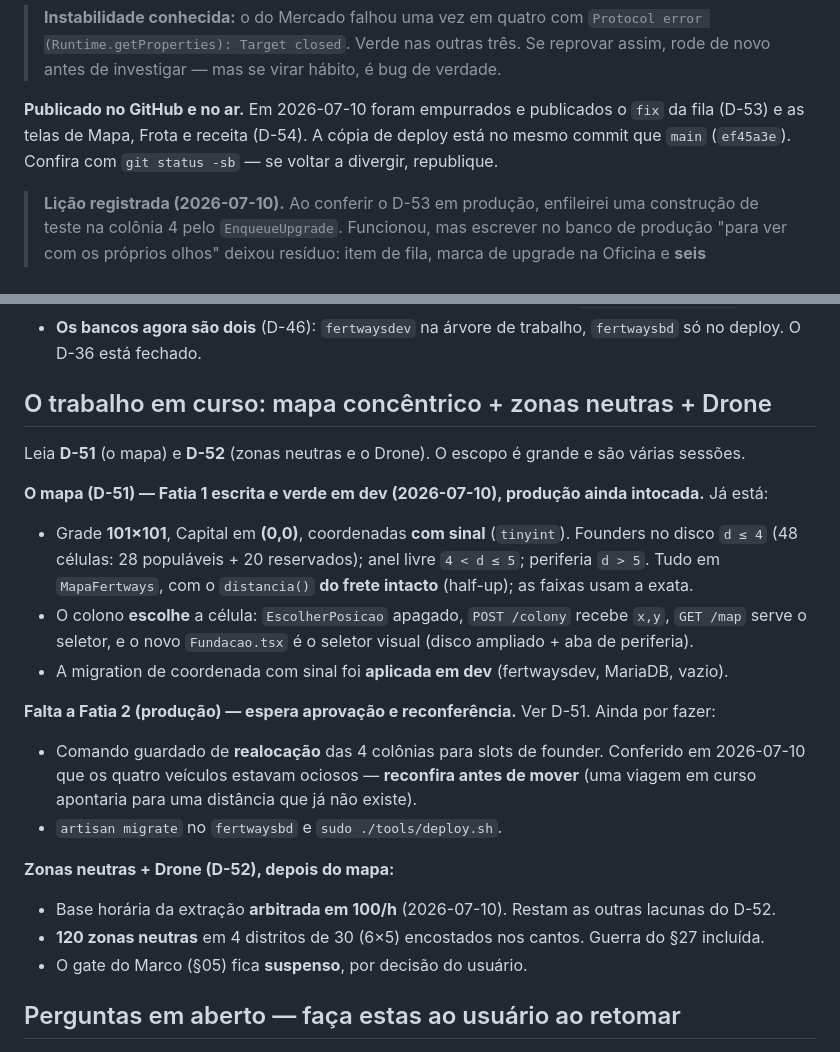
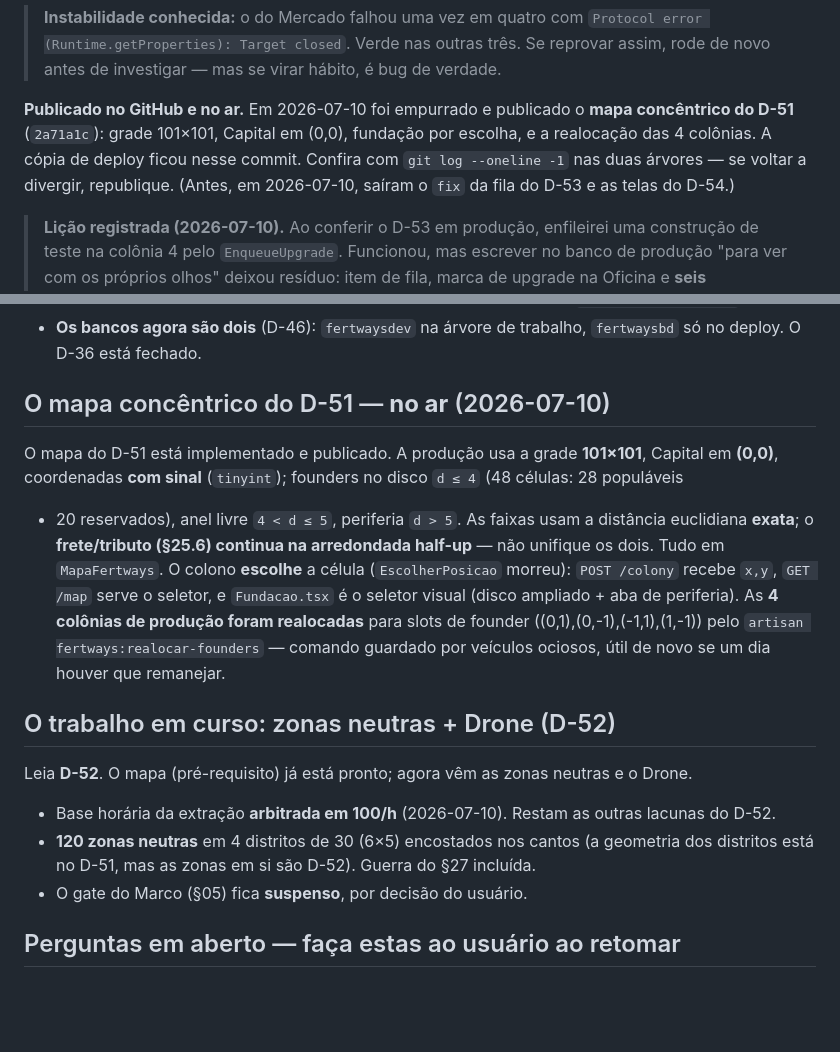
Before and after one commit to fbfert/fertways, a Markdown page: docs/RETOMAR.md, 2 parts joined by grey strips. GitHub-like rendering; blank space fills up the shorter version.

```diff
--- a/docs/RETOMAR.md
+++ b/docs/RETOMAR.md
@@ -89,9 +89,11 @@ colono e funda uma quinta colônia — rodar antes bagunçaria as contagens das
 > (Runtime.getProperties): Target closed`. Verde nas outras três. Se reprovar assim, rode de novo
 > antes de investigar — mas se virar hábito, é bug de verdade.
 
-**Publicado no GitHub e no ar.** Em 2026-07-10 foram empurrados e publicados o `fix` da fila
-(D-53) e as telas de Mapa, Frota e receita (D-54). A cópia de deploy está no mesmo commit que
-`main` (`ef45a3e`). Confira com `git status -sb` — se voltar a divergir, republique.
+**Publicado no GitHub e no ar.** Em 2026-07-10 foi empurrado e publicado o **mapa concêntrico do
+D-51** (`2a71a1c`): grade 101×101, Capital em (0,0), fundação por escolha, e a realocação das 4
+colônias. A cópia de deploy ficou nesse commit. Confira com `git log --oneline -1` nas duas árvores
+— se voltar a divergir, republique. (Antes, em 2026-07-10, saíram o `fix` da fila do D-53 e as telas
+do D-54.)
 
 > **Lição registrada (2026-07-10).** Ao conferir o D-53 em produção, enfileirei uma construção de
 > teste na colônia 4 pelo `EnqueueUpgrade`. Funcionou, mas escrever no banco de produção "para ver
@@ -111,27 +113,24 @@ colono e funda uma quinta colônia — rodar antes bagunçaria as contagens das
 - **Os bancos agora são dois** (D-46): `fertwaysdev` na árvore de trabalho, `fertwaysbd` só no
   deploy. O D-36 está fechado.
 
-## O trabalho em curso: mapa concêntrico + zonas neutras + Drone
+## O mapa concêntrico do D-51 — **no ar** (2026-07-10)
 
-Leia **D-51** (o mapa) e **D-52** (zonas neutras e o Drone). O escopo é grande e são várias sessões.
+O mapa do D-51 está implementado e publicado. A produção usa a grade **101×101**, Capital em
+**(0,0)**, coordenadas **com sinal** (`tinyint`); founders no disco `d ≤ 4` (48 células: 28 populáveis
++ 20 reservados), anel livre `4 < d ≤ 5`, periferia `d > 5`. As faixas usam a distância euclidiana
+**exata**; o **frete/tributo (§25.6) continua na arredondada half-up** — não unifique os dois. Tudo em
+`MapaFertways`. O colono **escolhe** a célula (`EscolherPosicao` morreu): `POST /colony` recebe `x,y`,
+`GET /map` serve o seletor, e `Fundacao.tsx` é o seletor visual (disco ampliado + aba de periferia).
+As **4 colônias de produção foram realocadas** para slots de founder ((0,1),(0,-1),(-1,1),(1,-1)) pelo
+`artisan fertways:realocar-founders` — comando guardado por veículos ociosos, útil de novo se um dia
+houver que remanejar.
 
-**O mapa (D-51) — Fatia 1 escrita e verde em dev (2026-07-10), produção ainda intocada.** Já está:
-- Grade **101×101**, Capital em **(0,0)**, coordenadas **com sinal** (`tinyint`). Founders no disco
-  `d ≤ 4` (48 células: 28 populáveis + 20 reservados); anel livre `4 < d ≤ 5`; periferia `d > 5`.
-  Tudo em `MapaFertways`, com o `distancia()` **do frete intacto** (half-up); as faixas usam a exata.
-- O colono **escolhe** a célula: `EscolherPosicao` apagado, `POST /colony` recebe `x,y`, `GET /map`
-  serve o seletor, e o novo `Fundacao.tsx` é o seletor visual (disco ampliado + aba de periferia).
-- A migration de coordenada com sinal foi **aplicada em dev** (fertwaysdev, MariaDB, vazio).
+## O trabalho em curso: zonas neutras + Drone (D-52)
 
-**Falta a Fatia 2 (produção) — espera aprovação e reconferência.** Ver D-51. Ainda por fazer:
-- Comando guardado de **realocação** das 4 colônias para slots de founder. Conferido em 2026-07-10
-  que os quatro veículos estavam ociosos — **reconfira antes de mover** (uma viagem em curso apontaria
-  para uma distância que já não existe).
-- `artisan migrate` no `fertwaysbd` e `sudo ./tools/deploy.sh`.
-
-**Zonas neutras + Drone (D-52), depois do mapa:**
+Leia **D-52**. O mapa (pré-requisito) já está pronto; agora vêm as zonas neutras e o Drone.
 - Base horária da extração **arbitrada em 100/h** (2026-07-10). Restam as outras lacunas do D-52.
-- **120 zonas neutras** em 4 distritos de 30 (6×5) encostados nos cantos. Guerra do §27 incluída.
+- **120 zonas neutras** em 4 distritos de 30 (6×5) encostados nos cantos (a geometria dos distritos
+  está no D-51, mas as zonas em si são D-52). Guerra do §27 incluída.
 - O gate do Marco (§05) fica **suspenso**, por decisão do usuário.
 
 ## Perguntas em aberto — faça estas ao usuário ao retomar
```
Also changed, not shown: docs/decisoes.md (+9 -8 lines).
